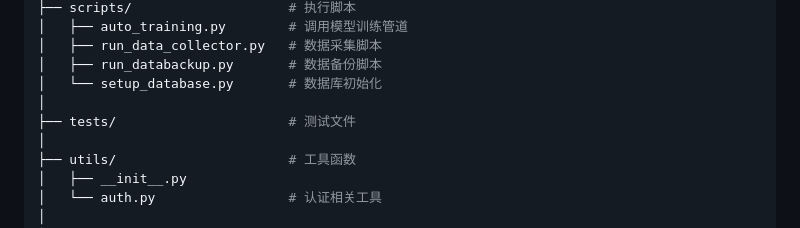
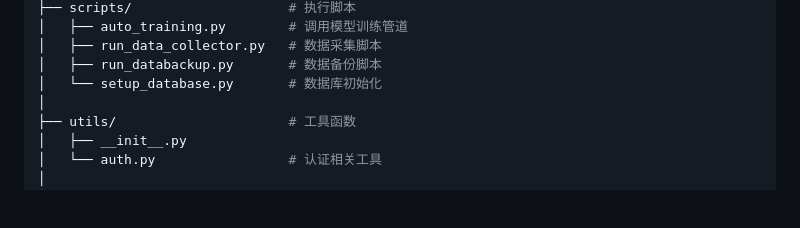
Before and after one commit to Scream9371/no2-prediction-system, a Markdown page: README.md, the part around the change. GitHub-like rendering; blank space fills up the shorter version.

Commit message:
移除对 tests 测试文件的描述

```diff
--- a/README.md
+++ b/README.md
@@ -85,8 +85,6 @@ no2-prediction-system/
 │   ├── run_data_collector.py   # 数据采集脚本
 │   ├── run_databackup.py       # 数据备份脚本
 │   └── setup_database.py       # 数据库初始化
-│
-├── tests/                      # 测试文件
 │
 ├── utils/                      # 工具函数
 │   ├── __init__.py
```
